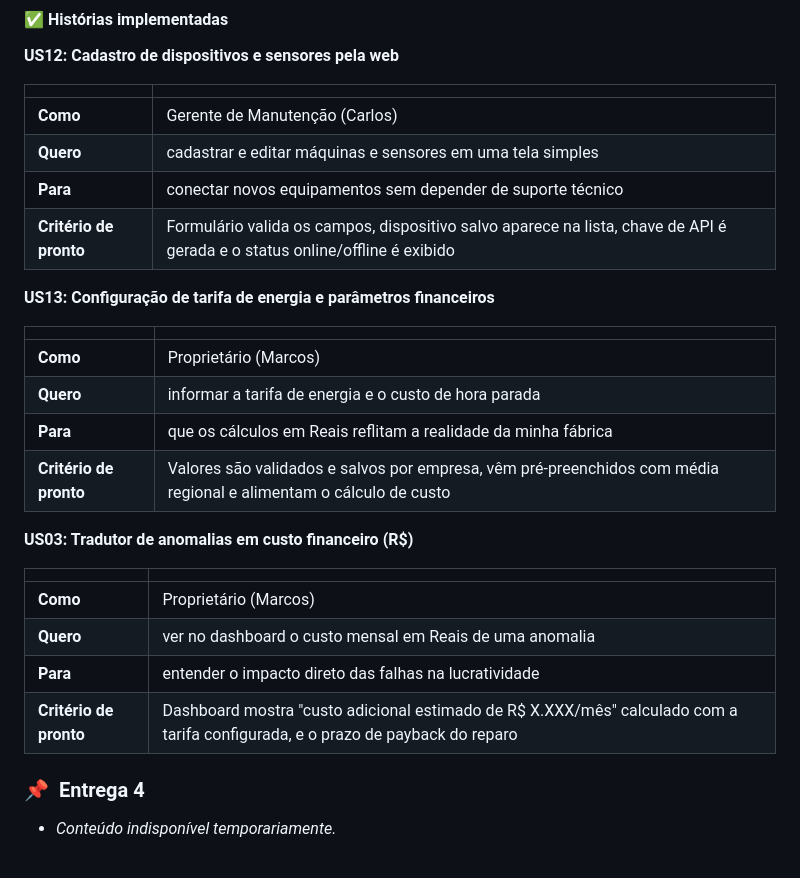
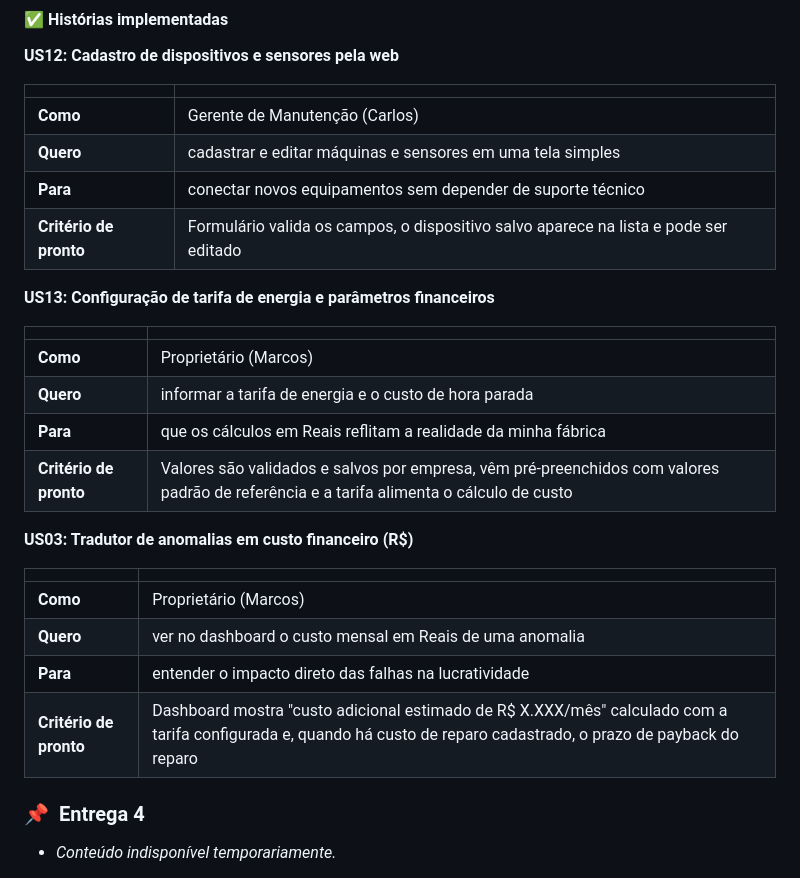
Before and after one commit to trajanola/Nexora, a Markdown page: README.md, the part around the change. GitHub-like rendering.

Commit message:
Revise user stories and criteria in README.md
Updated user stories and acceptance criteria for US12, US13, and US03 in README.md.

```diff
--- a/README.md
+++ b/README.md
@@ -223,7 +223,7 @@ Todas as histórias, escritas com cenários de validação em BDD (Gherkin): **[
 | **Como** | Gerente de Manutenção (Carlos) |
 | **Quero** | cadastrar e editar máquinas e sensores em uma tela simples |
 | **Para** | conectar novos equipamentos sem depender de suporte técnico |
-| **Critério de pronto** | Formulário valida os campos, dispositivo salvo aparece na lista, chave de API é gerada e o status online/offline é exibido |
+| **Critério de pronto** | Formulário valida os campos, o dispositivo salvo aparece na lista e pode ser editado |
 
 **US13: Configuração de tarifa de energia e parâmetros financeiros**
 
@@ -232,7 +232,7 @@ Todas as histórias, escritas com cenários de validação em BDD (Gherkin): **[
 | **Como** | Proprietário (Marcos) |
 | **Quero** | informar a tarifa de energia e o custo de hora parada |
 | **Para** | que os cálculos em Reais reflitam a realidade da minha fábrica |
-| **Critério de pronto** | Valores são validados e salvos por empresa, vêm pré-preenchidos com média regional e alimentam o cálculo de custo |
+| **Critério de pronto** | Valores são validados e salvos por empresa, vêm pré-preenchidos com valores padrão de referência e a tarifa alimenta o cálculo de custo |
 
 **US03: Tradutor de anomalias em custo financeiro (R$)**
 
@@ -241,8 +241,7 @@ Todas as histórias, escritas com cenários de validação em BDD (Gherkin): **[
 | **Como** | Proprietário (Marcos) |
 | **Quero** | ver no dashboard o custo mensal em Reais de uma anomalia |
 | **Para** | entender o impacto direto das falhas na lucratividade |
-| **Critério de pronto** | Dashboard mostra "custo adicional estimado de R$ X.XXX/mês" calculado com a tarifa configurada, e o prazo de payback do reparo |
-
+| **Critério de pronto** | Dashboard mostra "custo adicional estimado de R$ X.XXX/mês" calculado com a tarifa configurada e, quando há custo de reparo cadastrado, o prazo de payback do reparo |
 
 ### 📌 &nbsp;Entrega 4
 - *Conteúdo indisponível temporariamente.*
```
